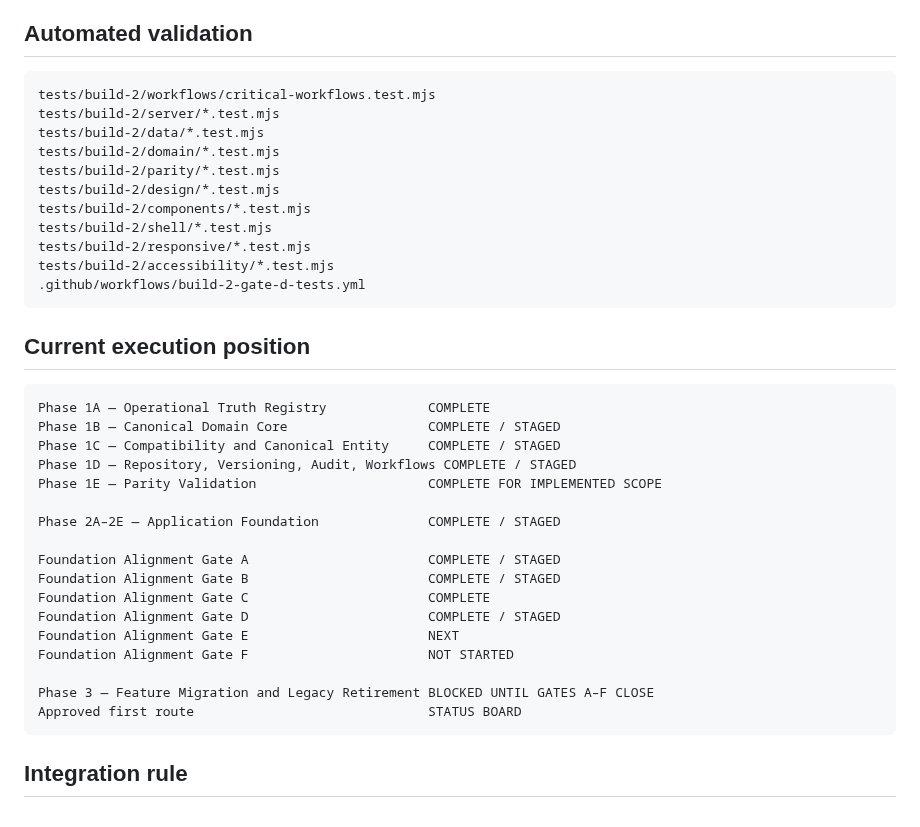
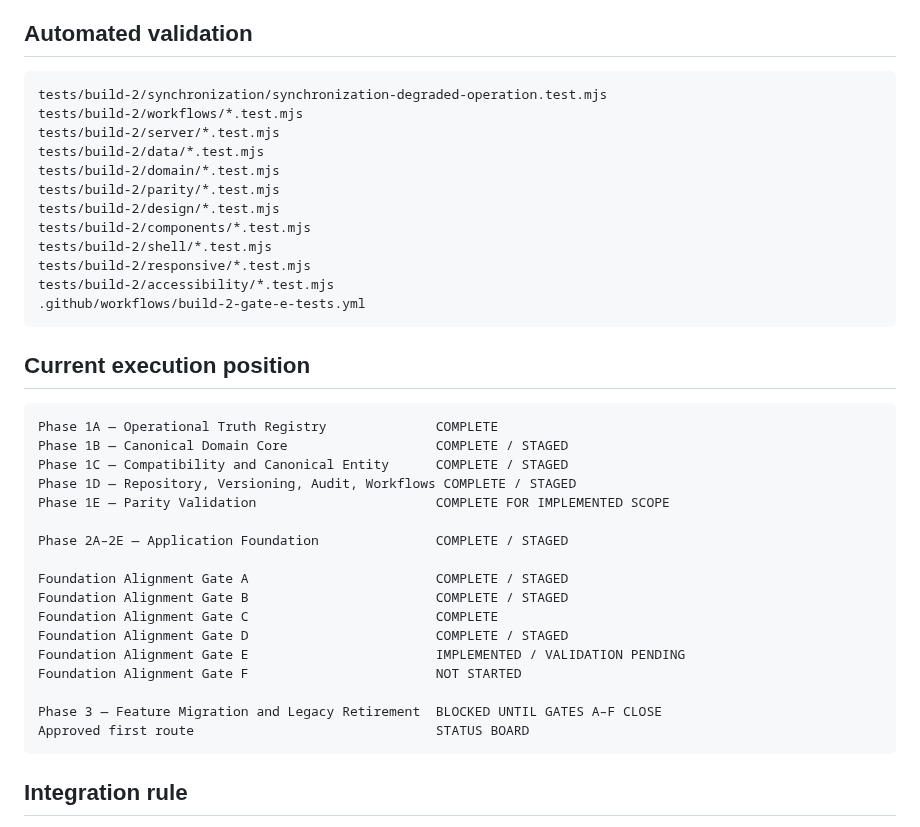
Before and after one commit to austen-debug/prc-sr, a Markdown page: docs/build-2/INDEX.md, the part around one of its changes. GitHub-like rendering.

Commit message:
Add Gate E synchronization package to Build 2 index

````diff
--- a/docs/build-2/INDEX.md
+++ b/docs/build-2/INDEX.md
@@ -78,7 +72,8 @@ No workflow module is loaded by the active middleware manifest or called by a Bu
 ## Automated validation
 
 ```text
-tests/build-2/workflows/critical-workflows.test.mjs
+tests/build-2/synchronization/synchronization-degraded-operation.test.mjs
+tests/build-2/workflows/*.test.mjs
 tests/build-2/server/*.test.mjs
 tests/build-2/data/*.test.mjs
 tests/build-2/domain/*.test.mjs
@@ -88,29 +83,29 @@ tests/build-2/components/*.test.mjs
 tests/build-2/shell/*.test.mjs
 tests/build-2/responsive/*.test.mjs
 tests/build-2/accessibility/*.test.mjs
-.github/workflows/build-2-gate-d-tests.yml
+.github/workflows/build-2-gate-e-tests.yml
 ```
 
 ## Current execution position
 
 ```text
-Phase 1A — Operational Truth Registry             COMPLETE
-Phase 1B — Canonical Domain Core                  COMPLETE / STAGED
-Phase 1C — Compatibility and Canonical Entity     COMPLETE / STAGED
+Phase 1A — Operational Truth Registry              COMPLETE
+Phase 1B — Canonical Domain Core                   COMPLETE / STAGED
+Phase 1C — Compatibility and Canonical Entity      COMPLETE / STAGED
 Phase 1D — Repository, Versioning, Audit, Workflows COMPLETE / STAGED
-Phase 1E — Parity Validation                      COMPLETE FOR IMPLEMENTED SCOPE
+Phase 1E — Parity Validation                       COMPLETE FOR IMPLEMENTED SCOPE
 
-Phase 2A–2E — Application Foundation              COMPLETE / STAGED
+Phase 2A–2E — Application Foundation               COMPLETE / STAGED
 
-Foundation Alignment Gate A                       COMPLETE / STAGED
-Foundation Alignment Gate B                       COMPLETE / STAGED
-Foundation Alignment Gate C                       COMPLETE
-Foundation Alignment Gate D                       COMPLETE / STAGED
-Foundation Alignment Gate E                       NEXT
-Foundation Alignment Gate F                       NOT STARTED
+Foundation Alignment Gate A                        COMPLETE / STAGED
+Foundation Alignment Gate B                        COMPLETE / STAGED
+Foundation Alignment Gate C                        COMPLETE
+Foundation Alignment Gate D                        COMPLETE / STAGED
+Foundation Alignment Gate E                        IMPLEMENTED / VALIDATION PENDING
+Foundation Alignment Gate F                        NOT STARTED
 
-Phase 3 — Feature Migration and Legacy Retirement BLOCKED UNTIL GATES A–F CLOSE
-Approved first route                              STATUS BOARD
+Phase 3 — Feature Migration and Legacy Retirement  BLOCKED UNTIL GATES A–F CLOSE
+Approved first route                               STATUS BOARD
 ```
 
 ## Integration rule
````
Also changed, not shown: other parts of docs/build-2/INDEX.md (+56 -62 lines).
